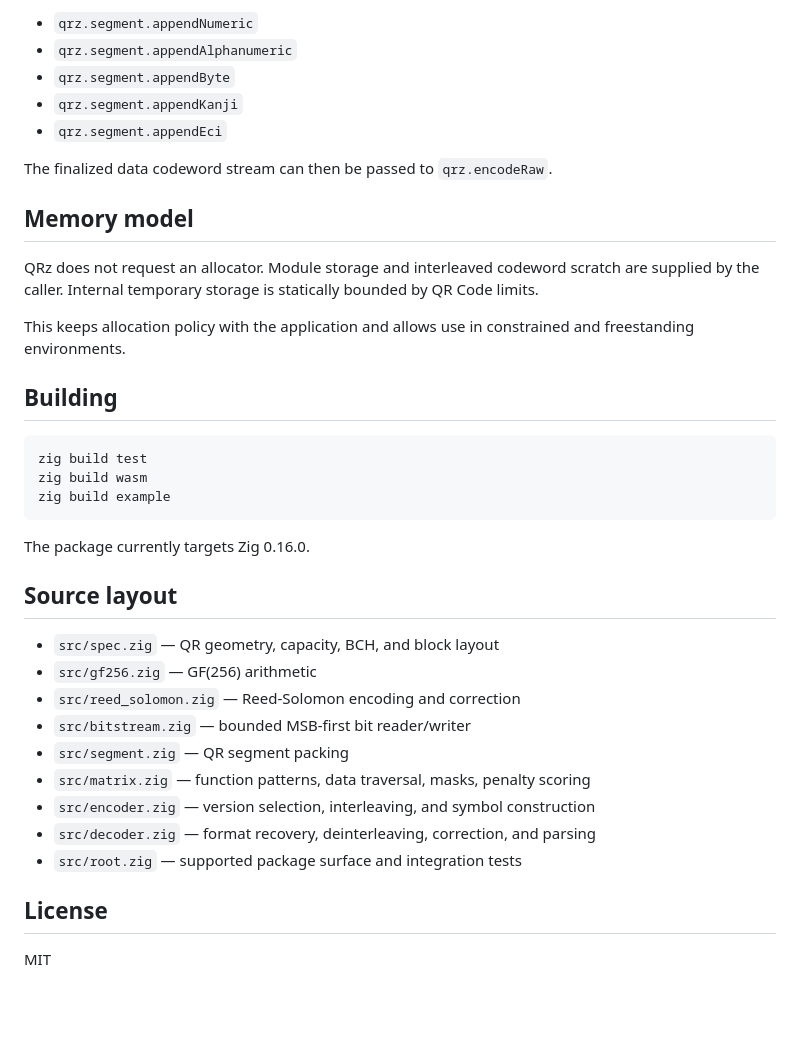
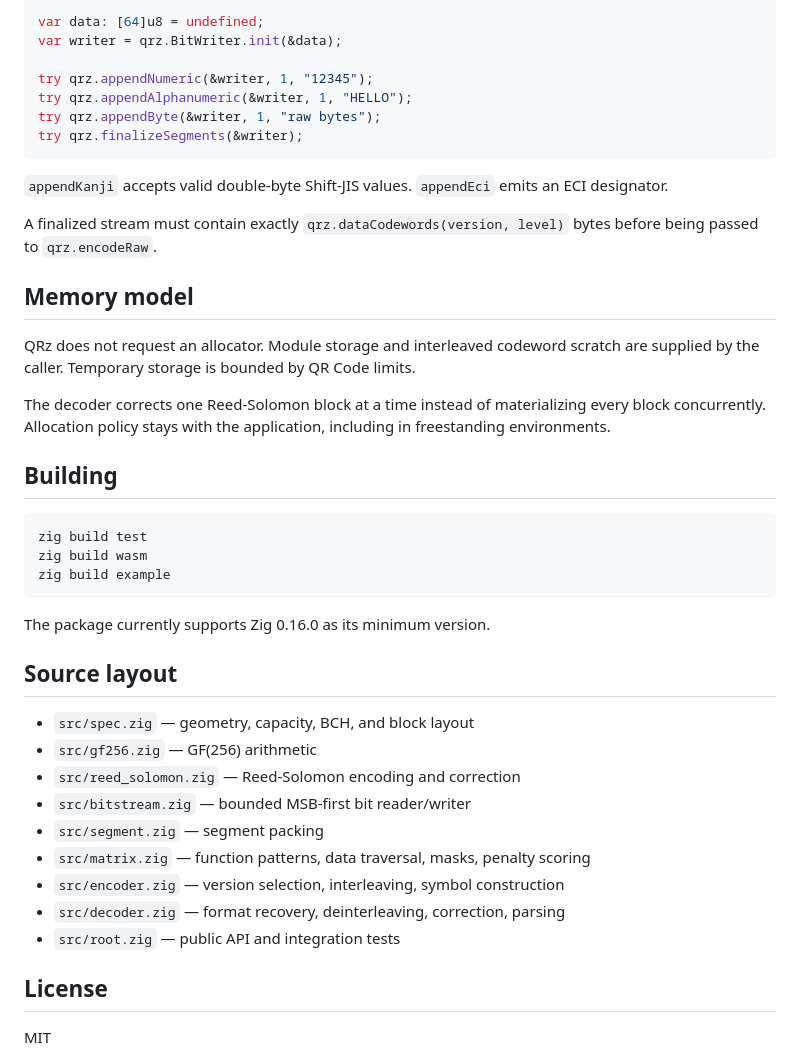
Before and after one commit to ekkolon/zymbol, a Markdown page: README.md, the part around one of its changes. Drawn GitHub-style; blank space fills up the shorter version.

````diff
--- a/README.md
+++ b/README.md
@@ -63,17 +82,23 @@ For explicit mode control, use `qrz.bitstream.Writer` with:
 
-- `qrz.segment.appendNumeric`
-- `qrz.segment.appendAlphanumeric`
-- `qrz.segment.appendByte`
-- `qrz.segment.appendKanji`
-- `qrz.segment.appendEci`
+```zig
+var data: [64]u8 = undefined;
+var writer = qrz.BitWriter.init(&data);
 
-The finalized data codeword stream can then be passed to `qrz.encodeRaw`.
+try qrz.appendNumeric(&writer, 1, "12345");
+try qrz.appendAlphanumeric(&writer, 1, "HELLO");
+try qrz.appendByte(&writer, 1, "raw bytes");
+try qrz.finalizeSegments(&writer);
+```
+
+`appendKanji` accepts valid double-byte Shift-JIS values. `appendEci` emits an ECI designator.
+
+A finalized stream must contain exactly `qrz.dataCodewords(version, level)` bytes before being passed to `qrz.encodeRaw`.
 
 ## Memory model
 
-QRz does not request an allocator. Module storage and interleaved codeword scratch are supplied by the caller. Internal temporary storage is statically bounded by QR Code limits.
+QRz does not request an allocator. Module storage and interleaved codeword scratch are supplied by the caller. Temporary storage is bounded by QR Code limits.
 
-This keeps allocation policy with the application and allows use in constrained and freestanding environments.
+The decoder corrects one Reed-Solomon block at a time instead of materializing every block concurrently. Allocation policy stays with the application, including in freestanding environments.
 
 ## Building
 
@@ -83,19 +108,19 @@ zig build wasm
 zig build example
 ```
 
-The package currently targets Zig 0.16.0.
+The package currently supports Zig 0.16.0 as its minimum version.
 
 ## Source layout
 
-- `src/spec.zig` — QR geometry, capacity, BCH, and block layout
+- `src/spec.zig` — geometry, capacity, BCH, and block layout
 - `src/gf256.zig` — GF(256) arithmetic
 - `src/reed_solomon.zig` — Reed-Solomon encoding and correction
 - `src/bitstream.zig` — bounded MSB-first bit reader/writer
-- `src/segment.zig` — QR segment packing
+- `src/segment.zig` — segment packing
 - `src/matrix.zig` — function patterns, data traversal, masks, penalty scoring
-- `src/encoder.zig` — version selection, interleaving, and symbol construction
-- `src/decoder.zig` — format recovery, deinterleaving, correction, and parsing
-- `src/root.zig` — supported package surface and integration tests
+- `src/encoder.zig` — version selection, interleaving, symbol construction
+- `src/decoder.zig` — format recovery, deinterleaving, correction, parsing
+- `src/root.zig` — public API and integration tests
 
 ## License
 
````
Also changed, not shown: other parts of README.md (+32 -13 lines).
